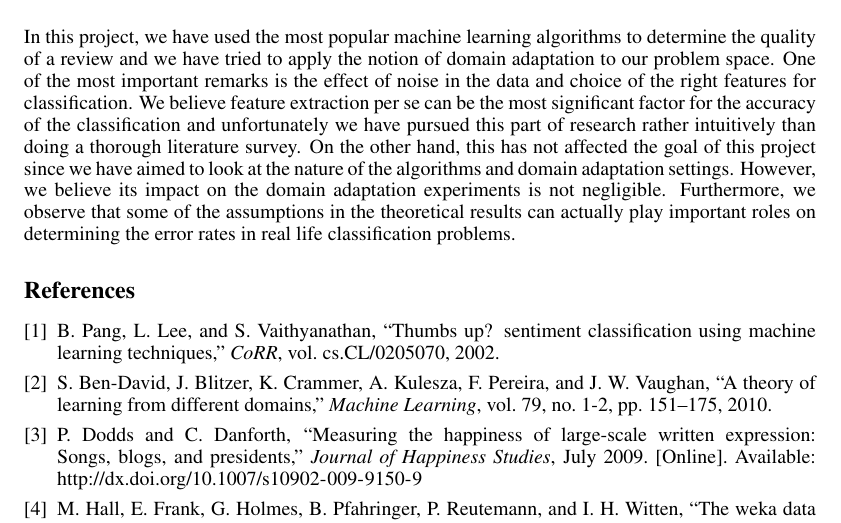
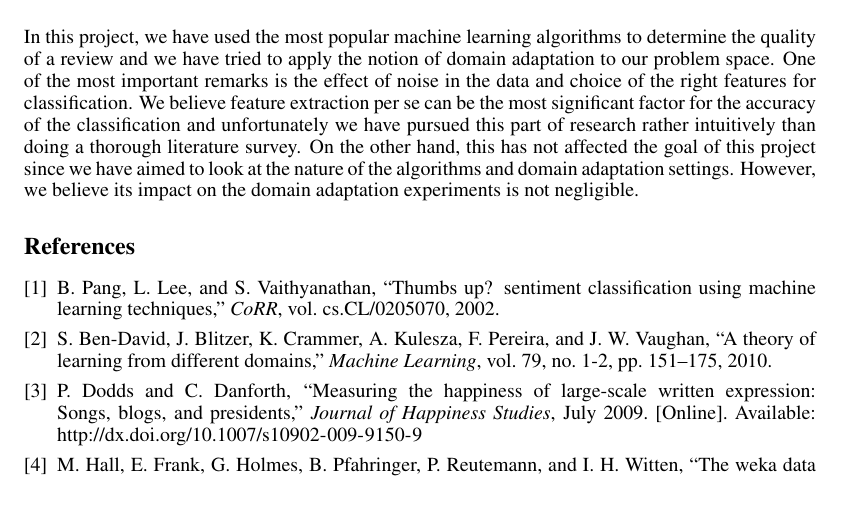
Before and after one commit to pwais/thumbsup, a LaTeX paper (report/report.tex): part of page 6 of 6, cut so that both start at the same text. Compiled offline with pdfLaTeX.

Commit message:
removed a sentence from conclusion

```diff
--- a/report/report.tex
+++ b/report/report.tex
@@ -378,10 +378,7 @@ intuitively than doing a thorough literature survey. On the other
 hand, this has not affected the goal of this project since we have
 aimed to look at the nature of the algorithms and domain adaptation
 settings. However, we believe its impact on the domain adaptation
-experiments is not negligible. Furthermore, we observe that
-some of the assumptions in the theoretical results can actually play
-important roles on determining the error rates in real life
-classification problems.
+experiments is not negligible.
 
 \bibliographystyle{IEEEtran}
 \bibliography{bib,IEEEabrv}
```
